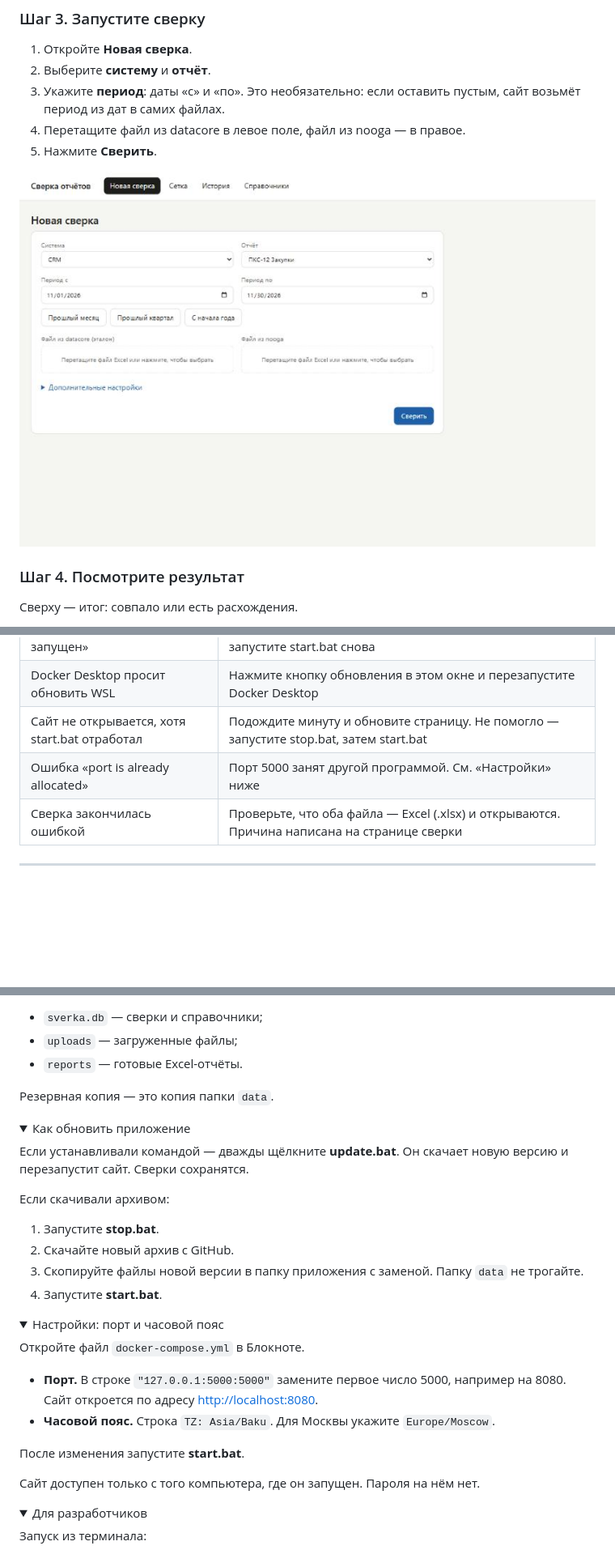
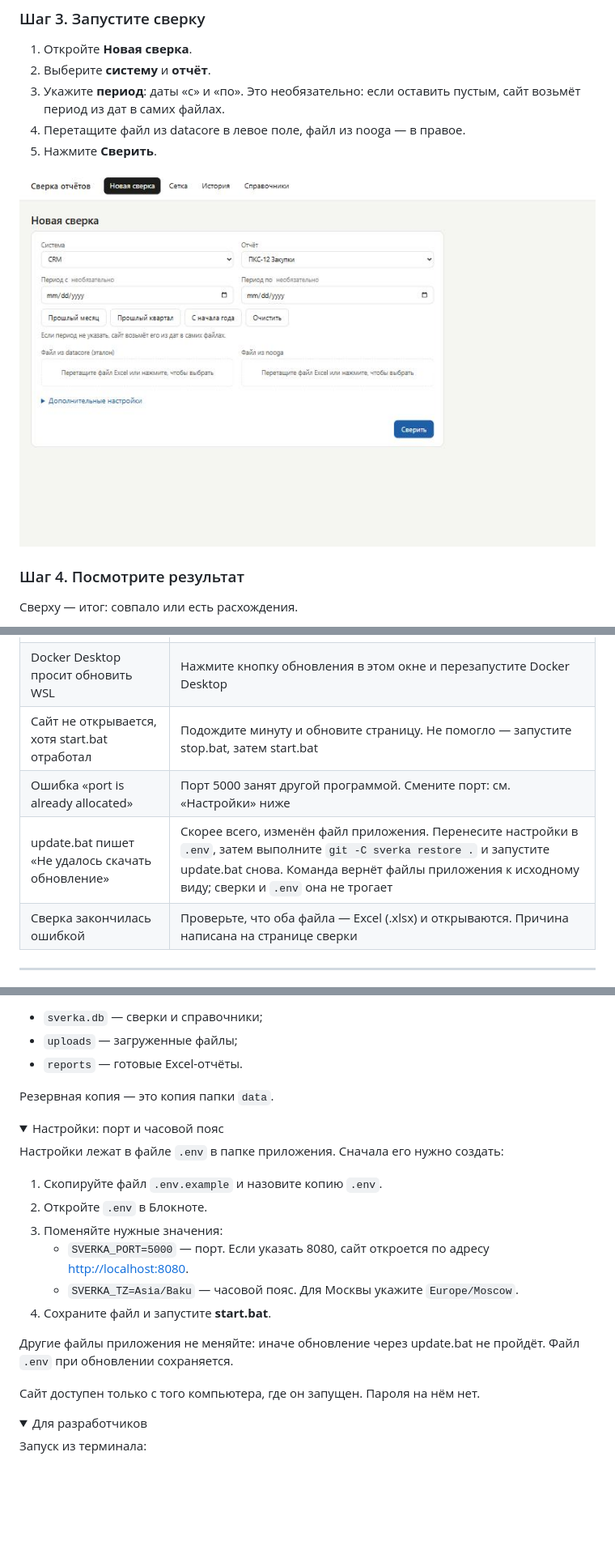
Before and after one commit to aspacev/sverka, a Markdown page: README.md, 3 parts joined by grey strips. Shown at 81% size. Drawn GitHub-style; pictures changed too: docs/03-new.jpg; folded sections open; blank space fills up the shorter version.

```diff
--- a/README.md
+++ b/README.md
@@ -199,7 +264,8 @@ Git — программа, которая скачивает приложени
 | start.bat пишет «Docker не запущен» | Запустите Docker Desktop, дождитесь **Engine running**, запустите start.bat снова |
 | Docker Desktop просит обновить WSL | Нажмите кнопку обновления в этом окне и перезапустите Docker Desktop |
 | Сайт не открывается, хотя start.bat отработал | Подождите минуту и обновите страницу. Не помогло — запустите stop.bat, затем start.bat |
-| Ошибка «port is already allocated» | Порт 5000 занят другой программой. См. «Настройки» ниже |
+| Ошибка «port is already allocated» | Порт 5000 занят другой программой. Смените порт: см. «Настройки» ниже |
+| update.bat пишет «Не удалось скачать обновление» | Скорее всего, изменён файл приложения. Перенесите настройки в `.env`, затем выполните `git -C sverka restore .` и запустите update.bat снова. Команда вернёт файлы приложения к исходному виду; сверки и `.env` она не трогает |
 | Сверка закончилась ошибкой | Проверьте, что оба файла — Excel (.xlsx) и открываются. Причина написана на странице сверки |
 
 ---
@@ -220,30 +286,19 @@ Git — программа, которая скачивает приложени
 </details>
 
 <details>
-<summary>Как обновить приложение</summary>
-
-Если устанавливали командой — дважды щёлкните **update.bat**. Он скачает новую версию и перезапустит сайт.
-Сверки сохранятся.
-
-Если скачивали архивом:
-
-1. Запустите **stop.bat**.
-2. Скачайте новый архив с GitHub.
-3. Скопируйте файлы новой версии в папку приложения с заменой. Папку `data` не трогайте.
-4. Запустите **start.bat**.
-
-</details>
-
-<details>
 <summary>Настройки: порт и часовой пояс</summary>
 
-Откройте файл `docker-compose.yml` в Блокноте.
+Настройки лежат в файле `.env` в папке приложения. Сначала его нужно создать:
 
-- **Порт.** В строке `"127.0.0.1:5000:5000"` замените первое число 5000, например на 8080.
-  Сайт откроется по адресу <http://localhost:8080>.
-- **Часовой пояс.** Строка `TZ: Asia/Baku`. Для Москвы укажите `Europe/Moscow`.
+1. Скопируйте файл `.env.example` и назовите копию `.env`.
+2. Откройте `.env` в Блокноте.
+3. Поменяйте нужные значения:
+   - `SVERKA_PORT=5000` — порт. Если указать 8080, сайт откроется по адресу <http://localhost:8080>.
+   - `SVERKA_TZ=Asia/Baku` — часовой пояс. Для Москвы укажите `Europe/Moscow`.
+4. Сохраните файл и запустите **start.bat**.
 
-После изменения запустите **start.bat**.
+Другие файлы приложения не меняйте: иначе обновление через update.bat не пройдёт.
+Файл `.env` при обновлении сохраняется.
 
 Сайт доступен только с того компьютера, где он запущен. Пароля на нём нет.
 
```
Also changed, not shown: other parts of README.md (+65 -0 lines), 6 other files.
